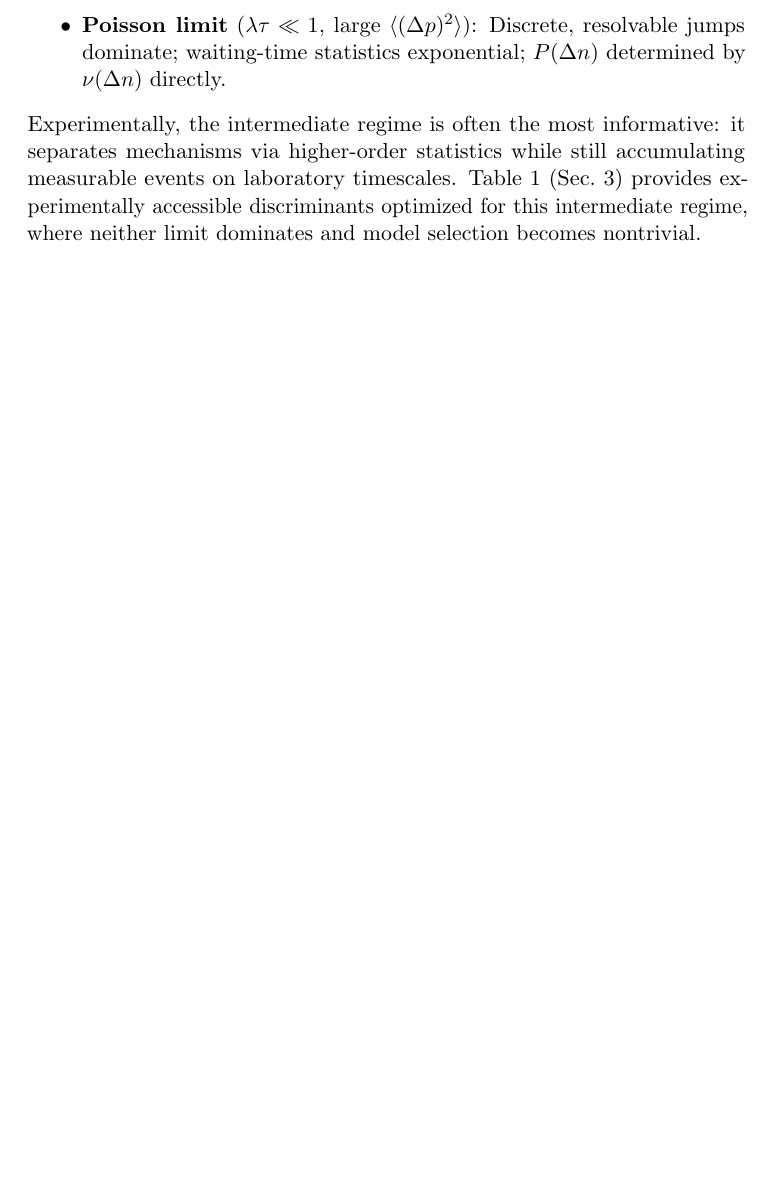
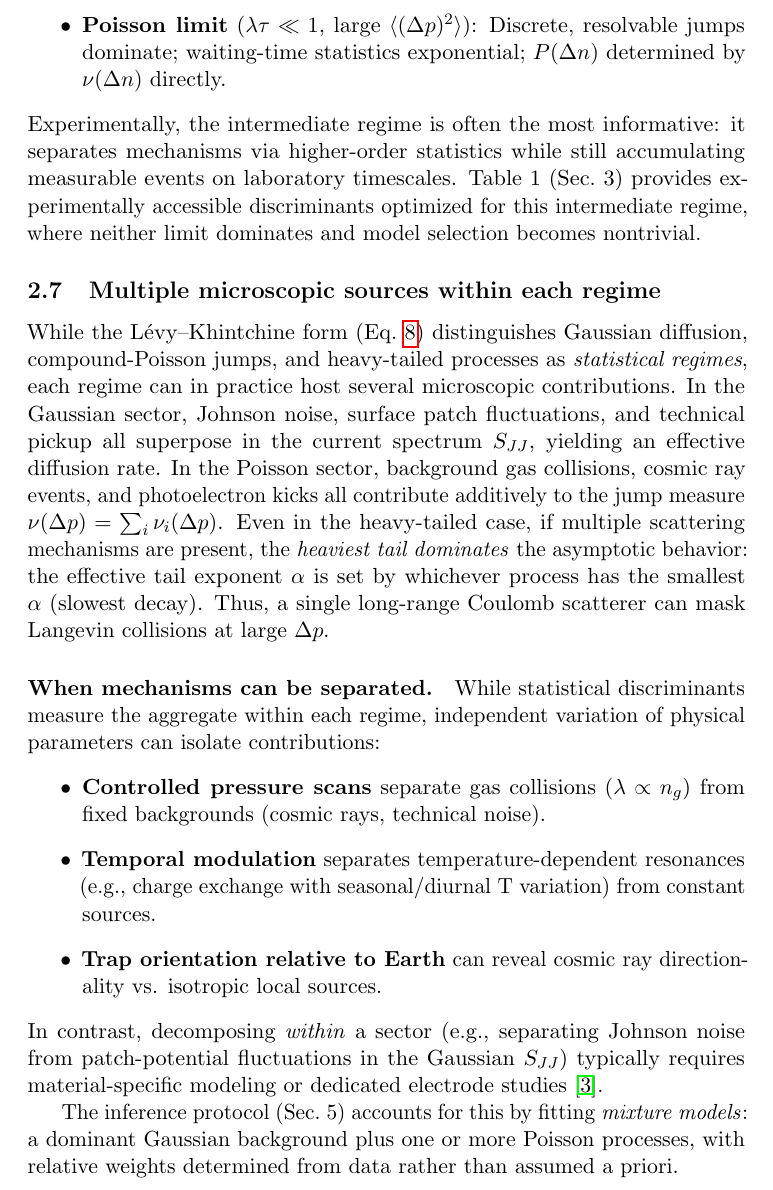
Before and after one commit to uwarring82/From-Keldysh-to-Levy-Unified-EM-Noise-Framework-for-Trapped-Ions, a LaTeX paper (main.tex, which reads theory_sections.tex): part of page 5 of 13, cut so that both start at the same text, the shorter picture padded with empty space. Compiled offline with pdfLaTeX.

Commit message:
Updates from Overleaf

```diff
--- a/theory_sections.tex
+++ b/theory_sections.tex
@@ -91,6 +91,43 @@ Table~1 (Sec.~3) provides experimentally accessible discriminants
 optimized for this intermediate regime, where neither limit dominates
 and model selection becomes nontrivial.
 
+\subsection{Multiple microscopic sources within each regime}
+While the L\'evy--Khintchine form (Eq.~\ref{eq:levy-box}) distinguishes
+Gaussian diffusion, compound-Poisson jumps, and heavy-tailed processes as
+\emph{statistical regimes}, each regime can in practice host several
+microscopic contributions. In the Gaussian sector, Johnson noise, surface
+patch fluctuations, and technical pickup all superpose in the current
+spectrum $S_{JJ}$, yielding an effective diffusion rate. In the Poisson
+sector, background gas collisions, cosmic ray events, and photoelectron
+kicks all contribute additively to the jump measure
+$\nu(\Delta p) = \sum_i \nu_i(\Delta p)$.
+Even in the heavy-tailed case, if multiple scattering mechanisms are present,
+the \emph{heaviest tail dominates} the asymptotic behavior: the effective
+tail exponent $\alpha$ is set by whichever process has the smallest $\alpha$
+(slowest decay). Thus, a single long-range Coulomb scatterer can mask
+Langevin collisions at large $\Delta p$.
+
+\paragraph{When mechanisms can be separated.}
+While statistical discriminants measure the aggregate within each regime,
+independent variation of physical parameters can isolate contributions:
+\begin{itemize}
+\item \textbf{Controlled pressure scans} separate gas collisions $(\lambda \propto n_g)$ from fixed backgrounds (cosmic rays, technical noise).
+\item \textbf{Temporal modulation} separates temperature-dependent
+  resonances (e.g., charge exchange with seasonal/diurnal T variation)
+  from constant sources.
+\item \textbf{Trap orientation relative to Earth} can reveal cosmic ray
+  directionality vs. isotropic local sources.
+\end{itemize}
+In contrast, decomposing \emph{within} a sector (e.g., separating Johnson
+noise from patch-potential fluctuations in the Gaussian $S_{JJ}$) typically
+requires material-specific modeling or dedicated electrode studies
+\cite{Brownnutt2015}.
+
+The inference protocol (Sec.~5) accounts for this by fitting
+\emph{mixture models}: a dominant Gaussian background plus
+one or more Poisson processes, with relative weights
+determined from data rather than assumed a priori.
+
 \subsection{From Momentum to Phonon Jumps}
 Experimentally, jumps are resolved in motional phonon number $n$.
 Momentum transfer $\Delta p$ maps to phonon transitions via
```
